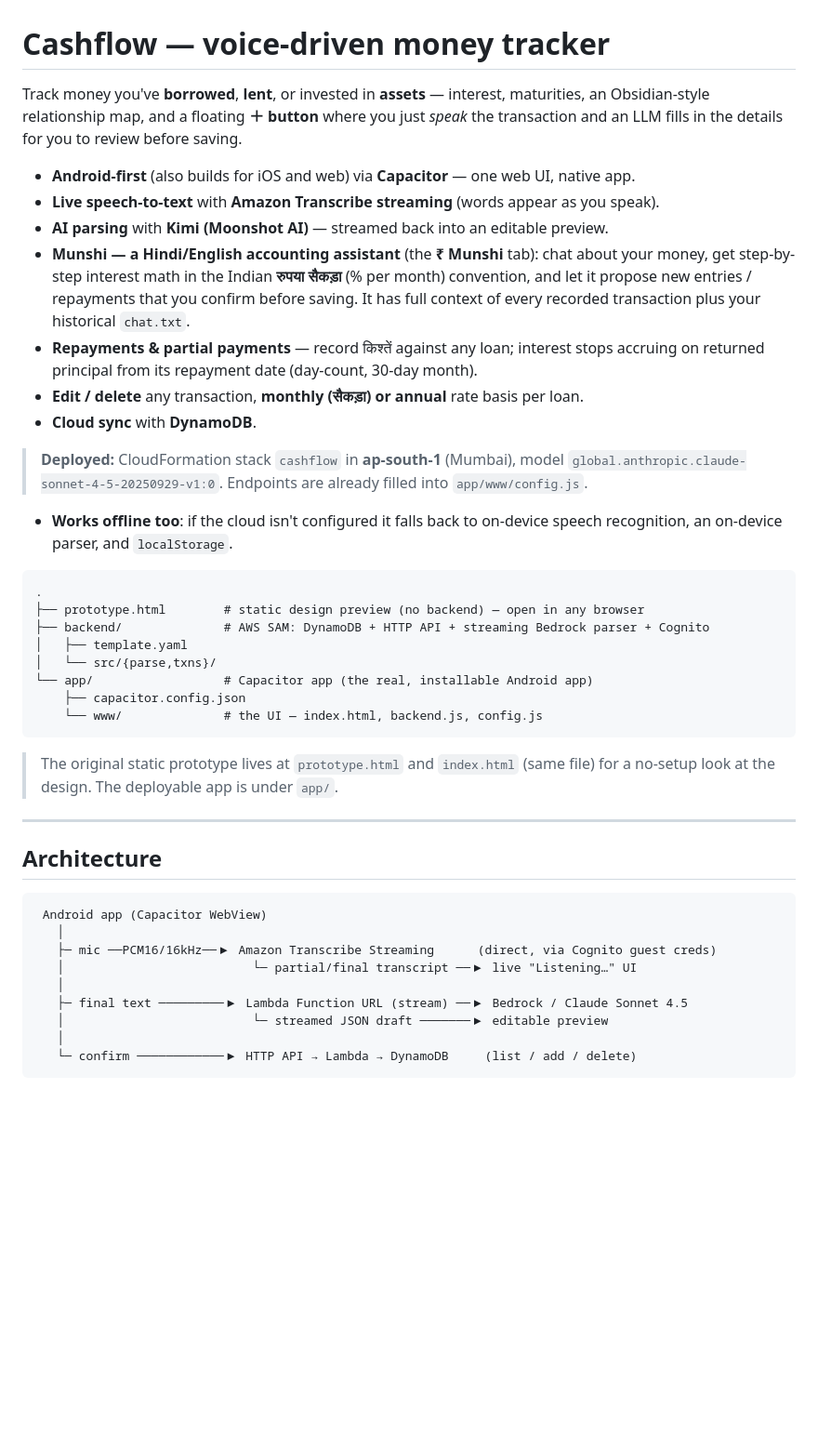
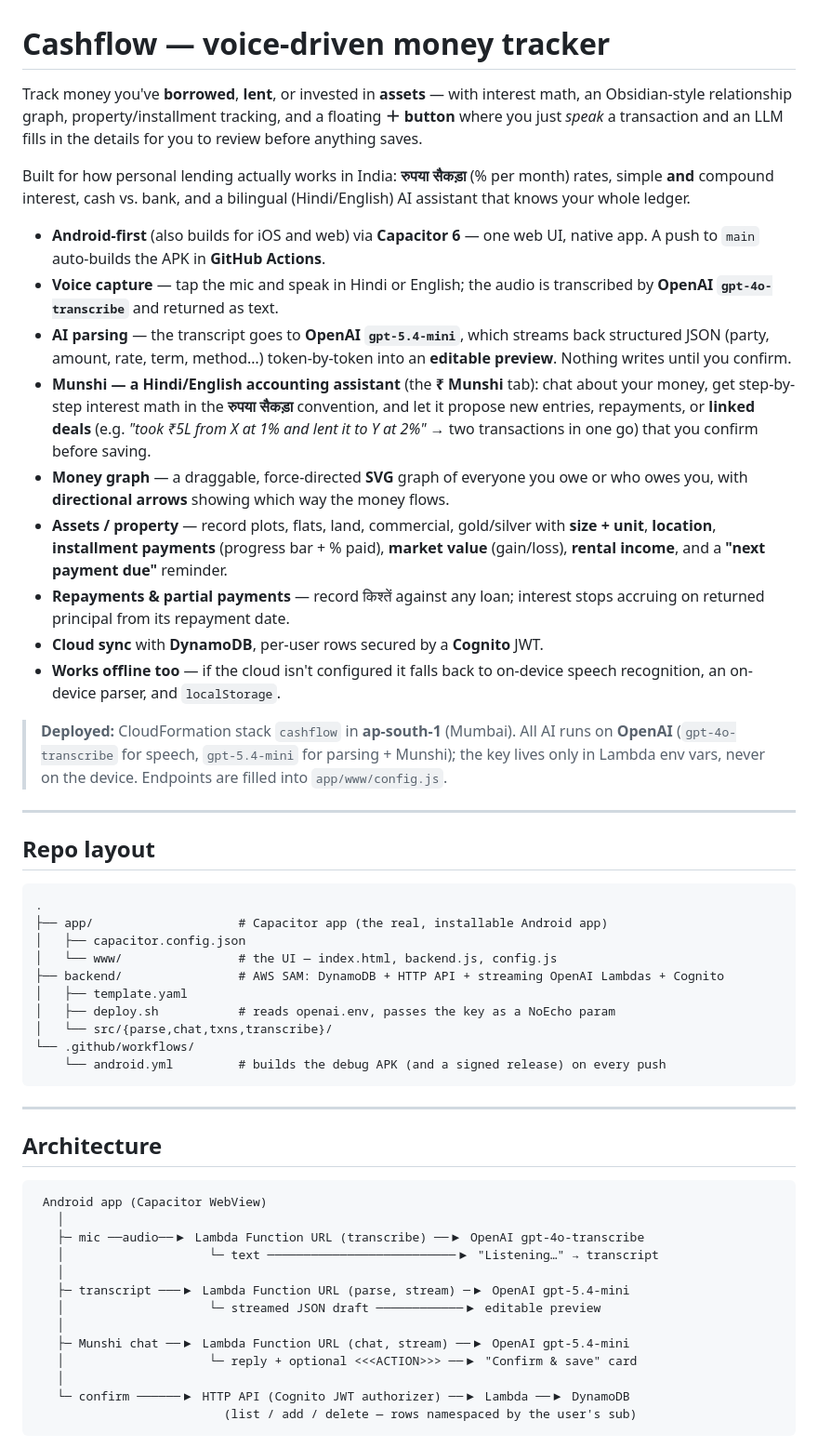
Before and after one commit to apoorav21/cash-tracking-app, a Markdown page: README.md, the part around one of its changes. Shown at 93% size. Rendered like a GitHub page; blank space fills up the shorter version.

````diff
--- a/README.md
+++ b/README.md
@@ -1,41 +1,45 @@
 # Cashflow — voice-driven money tracker
 
-Track money you've **borrowed**, **lent**, or invested in **assets** — interest,
-maturities, an Obsidian-style relationship map, and a floating **＋ button** where
-you just *speak* the transaction and an LLM fills in the details for you to review
-before saving.
+Track money you've **borrowed**, **lent**, or invested in **assets** — with interest
+math, an Obsidian-style relationship graph, property/installment tracking, and a
+floating **＋ button** where you just *speak* a transaction and an LLM fills in the
+details for you to review before anything saves.
 
-- **Android-first** (also builds for iOS and web) via **Capacitor** — one web UI, native app.
-- **Live speech-to-text** with **Amazon Transcribe streaming** (words appear as you speak).
-- **AI parsing** with **Kimi (Moonshot AI)** — streamed back into an editable preview.
-- **Munshi — a Hindi/English accounting assistant** (the **₹ Munshi** tab): chat about
-  your money, get step-by-step interest math in the Indian **रुपया सैकड़ा** (% per month)
-  convention, and let it propose new entries / repayments that you confirm before saving.
-  It has full context of every recorded transaction plus your historical `chat.txt`.
-- **Repayments & partial payments** — record किश्तें against any loan; interest stops
-  accruing on returned principal from its repayment date (day-count, 30-day month).
-- **Edit / delete** any transaction, **monthly (सैकड़ा) or annual** rate basis per loan.
-- **Cloud sync** with **DynamoDB**.
+Built for how personal lending actually works in India: **रुपया सैकड़ा** (% per month)
+rates, simple **and** compound interest, cash vs. bank, and a bilingual (Hindi/English)
+AI assistant that knows your whole ledger.
 
-> **Deployed:** CloudFormation stack `cashflow` in **ap-south-1** (Mumbai), model
-> `global.anthropic.claude-sonnet-4-5-20250929-v1:0`. Endpoints are already filled
-> into `app/www/config.js`.
-- **Works offline too**: if the cloud isn't configured it falls back to on-device speech
-  recognition, an on-device parser, and `localStorage`.
+- **Android-first** (also builds for iOS and web) via **Capacitor 6** — one web UI, native app. A push to `main` auto-builds the APK in **GitHub Actions**.
+- **Voice capture** — tap the mic and speak in Hindi or English; the audio is transcribed by **OpenAI `gpt-4o-transcribe`** and returned as text.
+- **AI parsing** — the transcript goes to **OpenAI `gpt-5.4-mini`**, which streams back structured JSON (party, amount, rate, term, method…) token-by-token into an **editable preview**. Nothing writes until you confirm.
+- **Munshi — a Hindi/English accounting assistant** (the **₹ Munshi** tab): chat about your money, get step-by-step interest math in the **रुपया सैकड़ा** convention, and let it propose new entries, repayments, or **linked deals** (e.g. *"took ₹5L from X at 1% and lent it to Y at 2%"* → two transactions in one go) that you confirm before saving.
+- **Money graph** — a draggable, force-directed **SVG** graph of everyone you owe or who owes you, with **directional arrows** showing which way the money flows.
+- **Assets / property** — record plots, flats, land, commercial, gold/silver with **size + unit**, **location**, **installment payments** (progress bar + % paid), **market value** (gain/loss), **rental income**, and a **"next payment due"** reminder.
+- **Repayments & partial payments** — record किश्तें against any loan; interest stops accruing on returned principal from its repayment date.
+- **Cloud sync** with **DynamoDB**, per-user rows secured by a **Cognito** JWT.
+- **Works offline too** — if the cloud isn't configured it falls back to on-device speech recognition, an on-device parser, and `localStorage`.
+
+> **Deployed:** CloudFormation stack `cashflow` in **ap-south-1** (Mumbai). All AI runs
+> on **OpenAI** (`gpt-4o-transcribe` for speech, `gpt-5.4-mini` for parsing + Munshi);
+> the key lives only in Lambda env vars, never on the device. Endpoints are filled into
+> `app/www/config.js`.
+
+---
+
+## Repo layout
 
 ```
 .
-├── prototype.html        # static design preview (no backend) — open in any browser
-├── backend/              # AWS SAM: DynamoDB + HTTP API + streaming Bedrock parser + Cognito
+├── app/                    # Capacitor app (the real, installable Android app)
+│   ├── capacitor.config.json
+│   └── www/                # the UI — index.html, backend.js, config.js
+├── backend/                # AWS SAM: DynamoDB + HTTP API + streaming OpenAI Lambdas + Cognito
 │   ├── template.yaml
-│   └── src/{parse,txns}/
-└── app/                  # Capacitor app (the real, installable Android app)
-    ├── capacitor.config.json
-    └── www/              # the UI — index.html, backend.js, config.js
+│   ├── deploy.sh           # reads openai.env, passes the key as a NoEcho param
+│   └── src/{parse,chat,txns,transcribe}/
+└── .github/workflows/
+    └── android.yml         # builds the debug APK (and a signed release) on every push
 ```
-
-> The original static prototype lives at `prototype.html` and `index.html` (same file)
-> for a no-setup look at the design. The deployable app is under `app/`.
 
 ---
 
@@ -44,12 +48,16 @@ before saving.
 ```
  Android app (Capacitor WebView)
    │
-   ├─ mic ──PCM16/16kHz──▶ Amazon Transcribe Streaming      (direct, via Cognito guest creds)
-   │                          └─ partial/final transcript ──▶ live "Listening…" UI
+   ├─ mic ──audio──▶ Lambda Function URL (transcribe) ──▶ OpenAI gpt-4o-transcribe
+   │                    └─ text ──────────────────────────▶ "Listening…" → transcript
    │
-   ├─ final text ─────────▶ Lambda Function URL (stream) ──▶ Bedrock / Claude Sonnet 4.5
-   │                          └─ streamed JSON draft ───────▶ editable preview
+   ├─ transcript ───▶ Lambda Function URL (parse, stream) ─▶ OpenAI gpt-5.4-mini
+   │                    └─ streamed JSON draft ────────────▶ editable preview
    │
-   └─ confirm ────────────▶ HTTP API → Lambda → DynamoDB     (list / add / delete)
+   ├─ Munshi chat ──▶ Lambda Function URL (chat, stream) ──▶ OpenAI gpt-5.4-mini
+   │                    └─ reply + optional <<<ACTION>>> ──▶ "Confirm & save" card
+   │
+   └─ confirm ──────▶ HTTP API (Cognito JWT authorizer) ──▶ Lambda ──▶ DynamoDB
+                          (list / add / delete — rows namespaced by the user's sub)
 ```
 
````
Also changed, not shown: other parts of README.md (+59 -91 lines).
